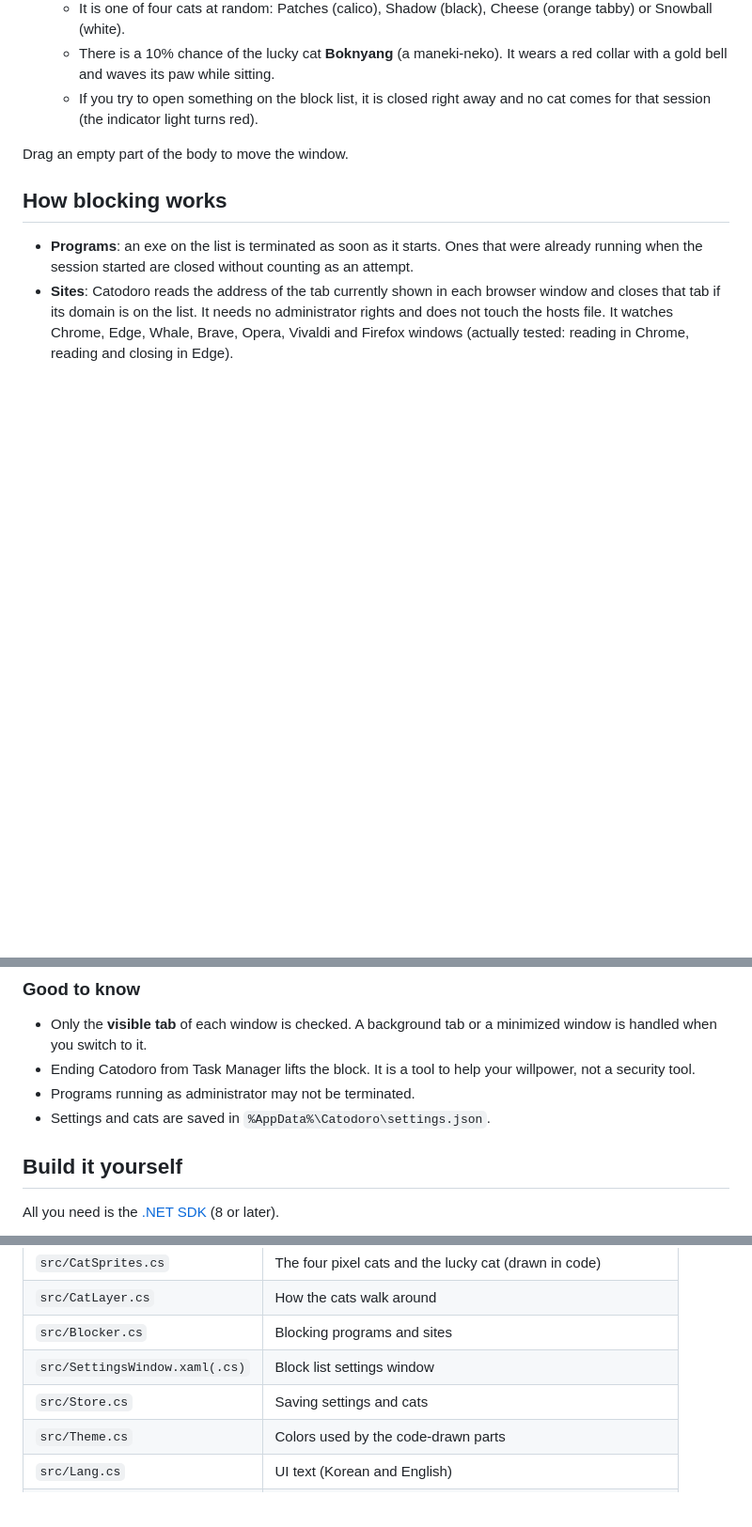
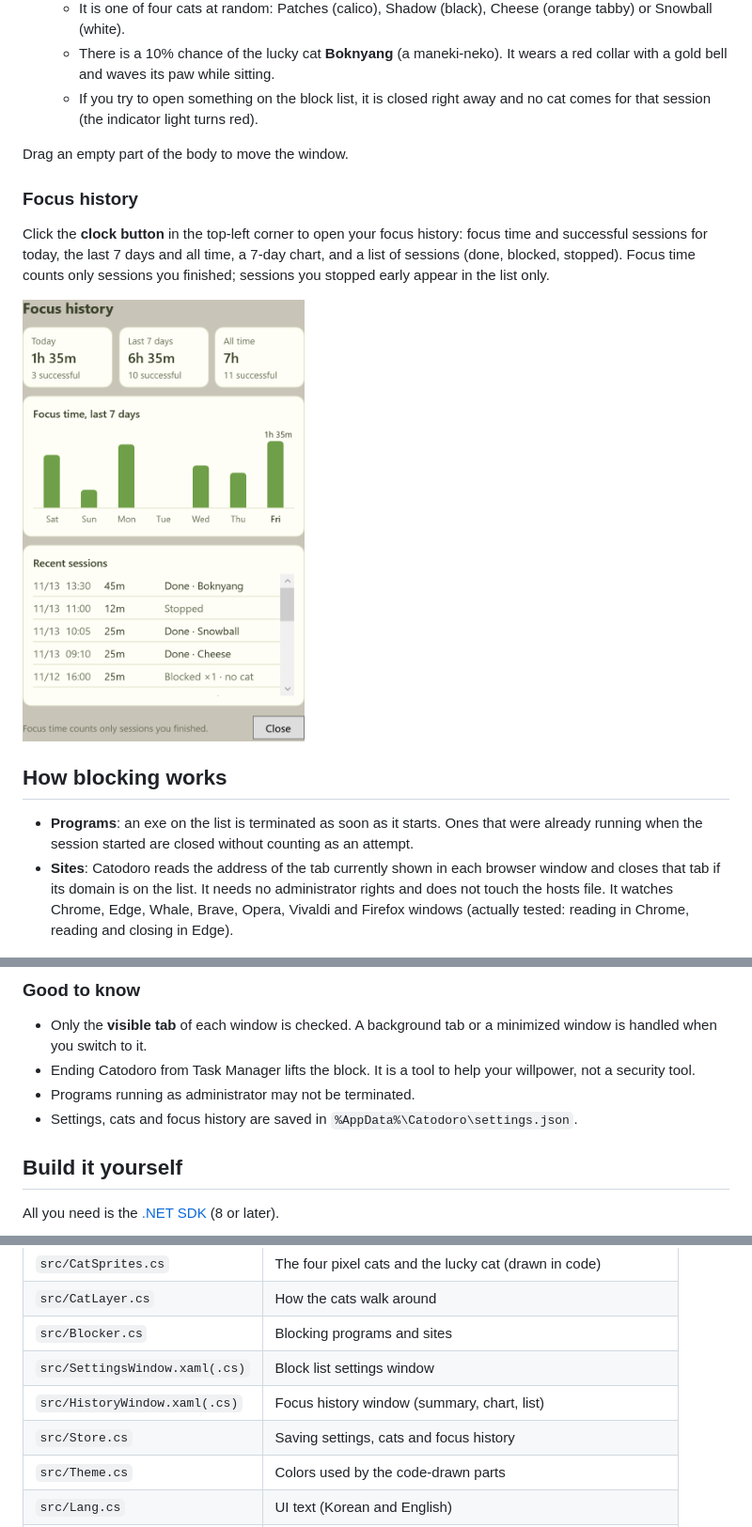
Before and after one commit to yeojin5/catodoro, a Markdown page: README.en.md, 3 parts joined by grey strips. Shown at 94% size. Rendered like a GitHub page; pictures changed too: docs/screenshot-history-en.png (added); blank space fills up the shorter version.

```diff
--- a/README.en.md
+++ b/README.en.md
@@ -30,6 +30,13 @@ The interface is available in English and Korean. It follows your Windows displa
 
 Drag an empty part of the body to move the window.
 
+### Focus history
+
+Click the **clock button** in the top-left corner to open your focus history: focus time and successful sessions for today, the last 7 days and all time, a 7-day chart, and a list of sessions (done, blocked, stopped).
+Focus time counts only sessions you finished; sessions you stopped early appear in the list only.
+
+<img src="docs/screenshot-history-en.png" width="300" alt="Focus history window">
+
 ## How blocking works
 
 - **Programs**: an exe on the list is terminated as soon as it starts.
@@ -43,7 +50,7 @@ Drag an empty part of the body to move the window.
 - Only the **visible tab** of each window is checked. A background tab or a minimized window is handled when you switch to it.
 - Ending Catodoro from Task Manager lifts the block. It is a tool to help your willpower, not a security tool.
 - Programs running as administrator may not be terminated.
-- Settings and cats are saved in `%AppData%\Catodoro\settings.json`.
+- Settings, cats and focus history are saved in `%AppData%\Catodoro\settings.json`.
 
 ## Build it yourself
 
@@ -66,7 +73,8 @@ It targets .NET Framework 4.8, which ships with Windows, so people who download
 | `src/CatLayer.cs` | How the cats walk around |
 | `src/Blocker.cs` | Blocking programs and sites |
 | `src/SettingsWindow.xaml(.cs)` | Block list settings window |
-| `src/Store.cs` | Saving settings and cats |
+| `src/HistoryWindow.xaml(.cs)` | Focus history window (summary, chart, list) |
+| `src/Store.cs` | Saving settings, cats and focus history |
 | `src/Theme.cs` | Colors used by the code-drawn parts |
 | `src/Lang.cs` | UI text (Korean and English) |
 | `src/AssetExporter.cs` | Icon generation (`Catodoro.exe --export-assets <folder>`) |
```
Also changed, not shown: README.md (+10 -2 lines), docs/screenshot-history.png (added), 7 other files.
